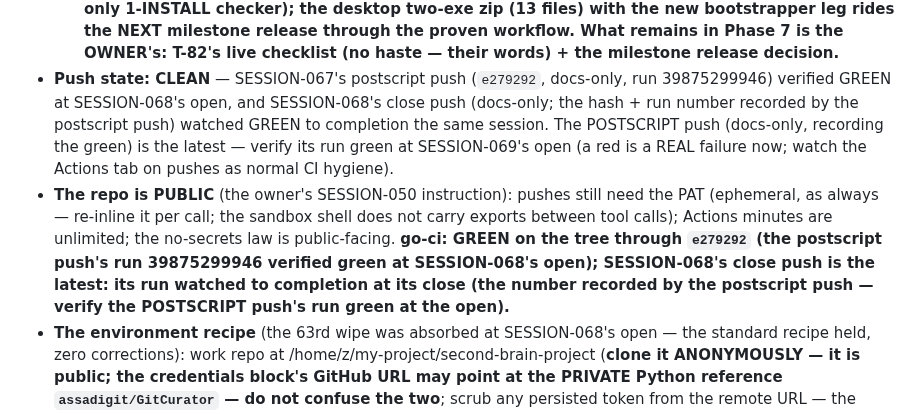
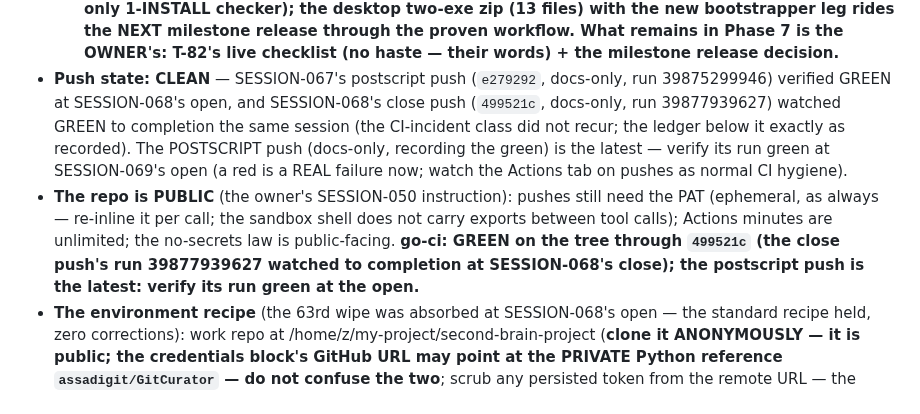
Before and after one commit to assadigit/second-brain-project, a Markdown page: docs/NEXT-SESSION.md, the part around the change. GitHub-like rendering.

Commit message:
SESSION-068 postscript: the close push 499521c verified GREEN at the close (run 39877939627, watched to completion) - the state card v69 + the report's Handoff + the worklog record it; the postscript push is the latest (verify its run green at SESSION-069's open)

```diff
--- a/docs/NEXT-SESSION.md
+++ b/docs/NEXT-SESSION.md
@@ -68,21 +68,20 @@
   milestone release decision.**
 - **Push state: CLEAN** — SESSION-067's postscript push (`e279292`,
   docs-only, run 39875299946) verified GREEN at SESSION-068's open,
-  and SESSION-068's close push (docs-only; the hash + run number
-  recorded by the postscript push) watched GREEN to completion the
-  same session. The POSTSCRIPT push (docs-only, recording the green)
-  is the latest — verify its run green at SESSION-069's open (a red
+  and SESSION-068's close push (`499521c`, docs-only, run
+  39877939627) watched GREEN to completion the same session (the
+  CI-incident class did not recur; the ledger below it exactly as
+  recorded). The POSTSCRIPT push (docs-only, recording the green) is
+  the latest — verify its run green at SESSION-069's open (a red
   is a REAL failure now; watch the Actions tab on pushes as normal
   CI hygiene).
 - **The repo is PUBLIC** (the owner's SESSION-050 instruction): pushes
   still need the PAT (ephemeral, as always — re-inline it per call;
   the sandbox shell does not carry exports between tool calls);
   Actions minutes are unlimited; the no-secrets law is public-facing.
-  **go-ci: GREEN on the tree through `e279292` (the postscript
-  push's run 39875299946 verified green at SESSION-068's open);
-  SESSION-068's close push is the latest: its run watched to
-  completion at its close (the number recorded by the postscript
-  push — verify the POSTSCRIPT push's run green at the open).**
+  **go-ci: GREEN on the tree through `499521c` (the close push's run
+  39877939627 watched to completion at SESSION-068's close); the
+  postscript push is the latest: verify its run green at the open.**
 - **The environment recipe** (the 63rd wipe was absorbed at
   SESSION-068's open — the standard recipe held, zero corrections):
   work repo at /home/z/my-project/second-brain-project (**clone it
```
Also changed, not shown: docs/sessions/SESSION-068.md (+4 -4 lines).
